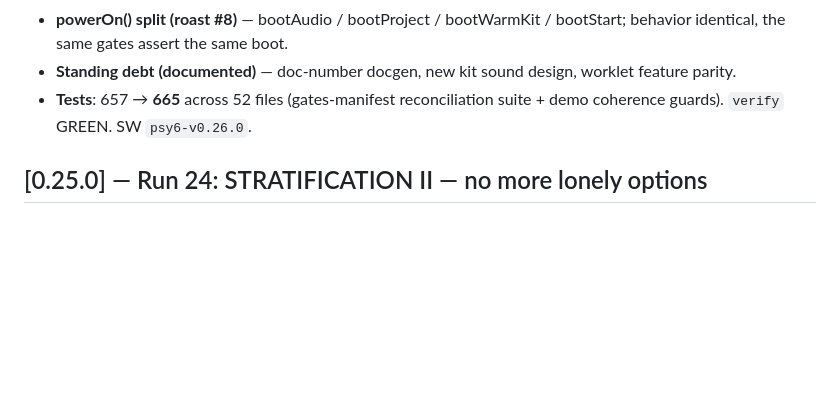
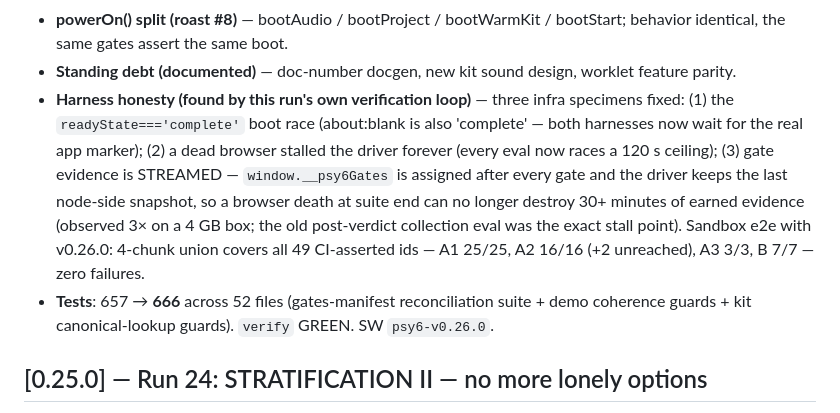
Before and after one commit to dudududi144-source/psy5, a Markdown page: CHANGELOG.md, the part around the change. Rendered like a GitHub page; blank space fills up the shorter version.

Commit message:
docs: CHANGELOG 0.26.0 — harness honesty specimens + sandbox e2e chunk evidence

```diff
--- a/CHANGELOG.md
+++ b/CHANGELOG.md
@@ -53,8 +53,20 @@ reproducible with the command shown next to it.
   bootStart; behavior identical, the same gates assert the same boot.
 - **Standing debt (documented)** — doc-number docgen, new kit sound design,
   worklet feature parity.
-- **Tests**: 657 → **665** across 52 files (gates-manifest reconciliation
-  suite + demo coherence guards). `verify` GREEN. SW `psy6-v0.26.0`.
+- **Harness honesty (found by this run's own verification loop)** — three
+  infra specimens fixed: (1) the `readyState==='complete'` boot race
+  (about:blank is also 'complete' — both harnesses now wait for the real
+  app marker); (2) a dead browser stalled the driver forever (every eval
+  now races a 120 s ceiling); (3) gate evidence is STREAMED —
+  `window.__psy6Gates` is assigned after every gate and the driver keeps
+  the last node-side snapshot, so a browser death at suite end can no
+  longer destroy 30+ minutes of earned evidence (observed 3× on a 4 GB
+  box; the old post-verdict collection eval was the exact stall point).
+  Sandbox e2e with v0.26.0: 4-chunk union covers all 49 CI-asserted ids —
+  A1 25/25, A2 16/16 (+2 unreached), A3 3/3, B 7/7 — zero failures.
+- **Tests**: 657 → **666** across 52 files (gates-manifest reconciliation
+  suite + demo coherence guards + kit canonical-lookup guards). `verify`
+  GREEN. SW `psy6-v0.26.0`.
 
 ## [0.25.0] — Run 24: STRATIFICATION II — no more lonely options
 
```
